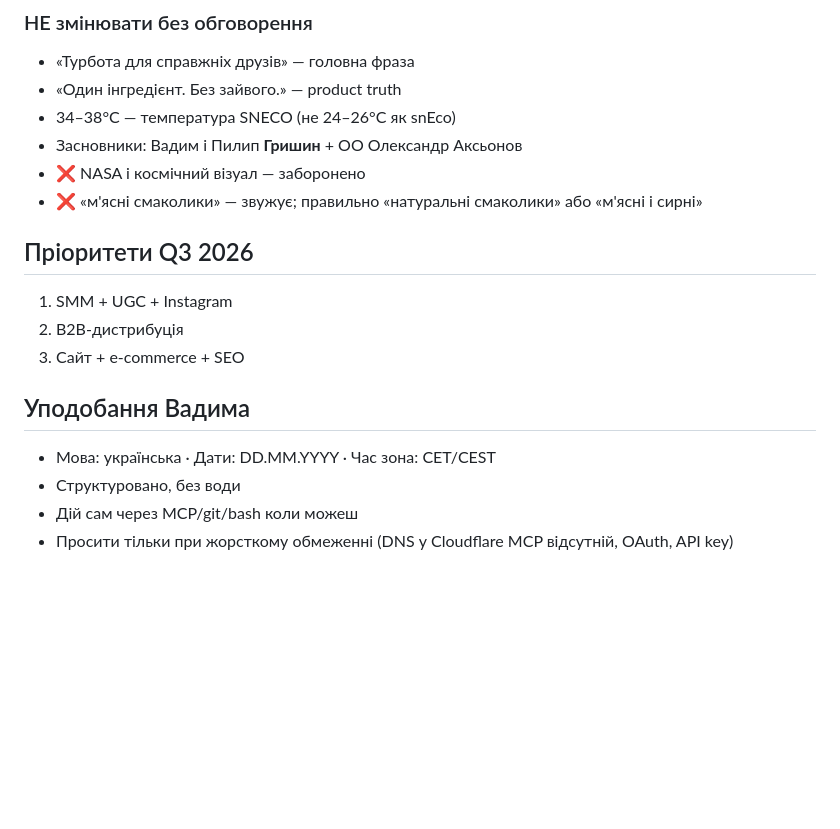
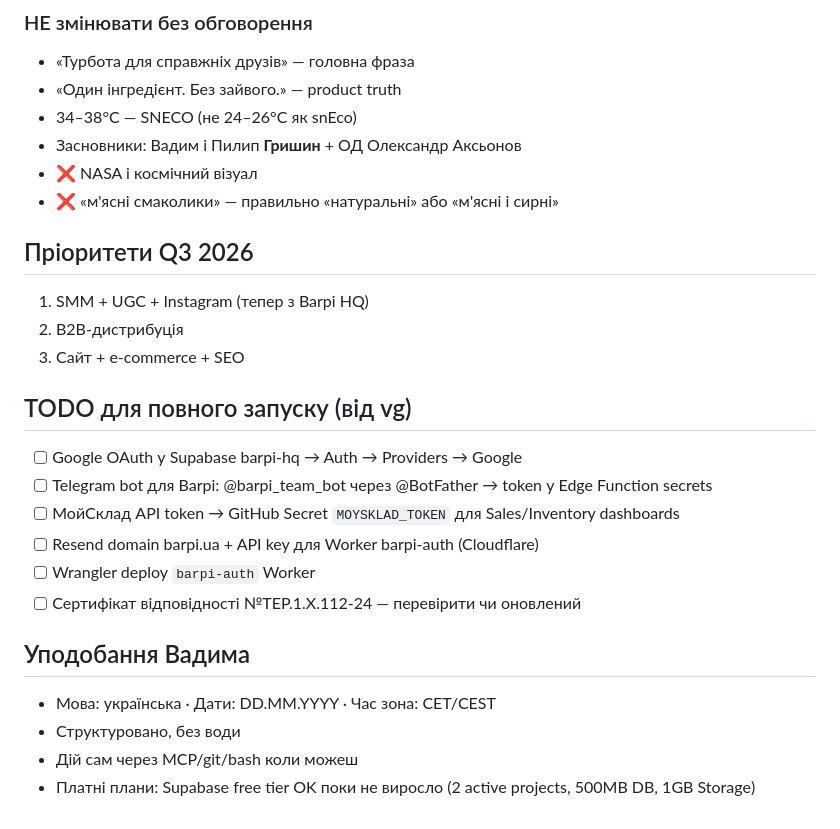
Before and after one commit to dreamcarua/barpi-brand-book, a Markdown page: CLAUDE.md, the part around one of its changes. Rendered like a GitHub page; blank space fills up the shorter version.

```diff
--- a/CLAUDE.md
+++ b/CLAUDE.md
@@ -109,18 +98,26 @@
 ### НЕ змінювати без обговорення
 - «Турбота для справжніх друзів» — головна фраза
 - «Один інгредієнт. Без зайвого.» — product truth
-- 34–38°C — температура SNECO (не 24–26°C як snEco)
-- Засновники: Вадим і Пилип **Гришин** + ОО Олександр Аксьонов
-- ❌ NASA і космічний візуал — заборонено
-- ❌ «м'ясні смаколики» — звужує; правильно «натуральні смаколики» або «м'ясні і сирні»
+- 34–38°C — SNECO (не 24–26°C як snEco)
+- Засновники: Вадим і Пилип **Гришин** + ОД Олександр Аксьонов
+- ❌ NASA і космічний візуал
+- ❌ «м'ясні смаколики» — правильно «натуральні» або «м'ясні і сирні»
 
 ## Пріоритети Q3 2026
-1. SMM + UGC + Instagram
+1. SMM + UGC + Instagram (тепер з Barpi HQ)
 2. B2B-дистрибуція
 3. Сайт + e-commerce + SEO
+
+## TODO для повного запуску (від vg)
+- [ ] Google OAuth у Supabase barpi-hq → Auth → Providers → Google
+- [ ] Telegram bot для Barpi: @barpi_team_bot через @BotFather → token у Edge Function secrets
+- [ ] МойСклад API token → GitHub Secret `MOYSKLAD_TOKEN` для Sales/Inventory dashboards
+- [ ] Resend domain barpi.ua + API key для Worker barpi-auth (Cloudflare)
+- [ ] Wrangler deploy `barpi-auth` Worker
+- [ ] Сертифікат відповідності №ТЕР.1.Х.112-24 — перевірити чи оновлений
 
 ## Уподобання Вадима
 - Мова: українська · Дати: DD.MM.YYYY · Час зона: CET/CEST
 - Структуровано, без води
 - Дій сам через MCP/git/bash коли можеш
-- Просити тільки при жорсткому обмеженні (DNS у Cloudflare MCP відсутній, OAuth, API key)
+- Платні плани: Supabase free tier OK поки не виросло (2 active projects, 500MB DB, 1GB Storage)
```
Also changed, not shown: other parts of CLAUDE.md (+71 -82 lines).
